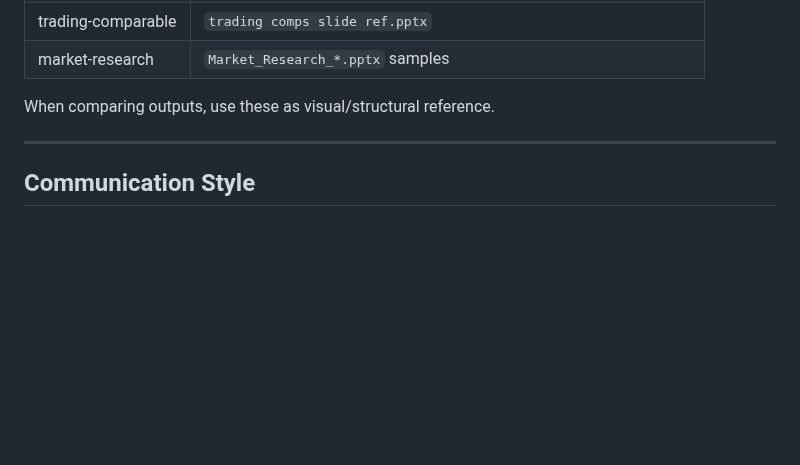
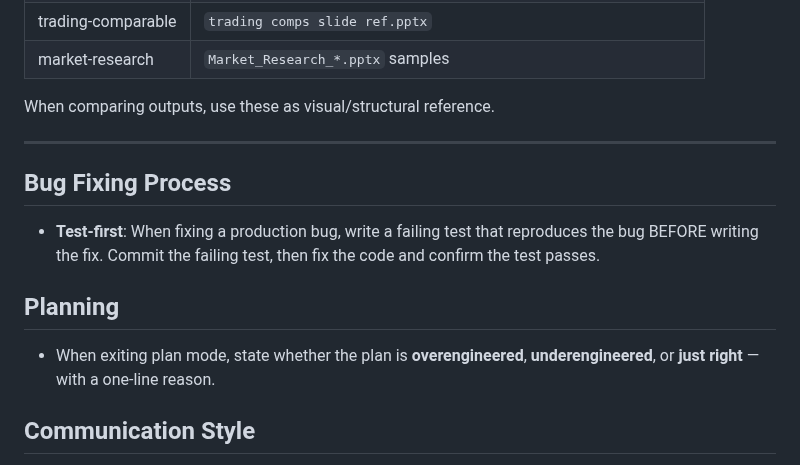
Before and after one commit to xvasjack/xvasjack.github.io, a Markdown page: CLAUDE.md, the part around the change. Drawn GitHub-style; blank space fills up the shorter version.

Commit message:
Update: Add test-first bug fix rule and plan review instruction to CLAUDE.md
https://claude.ai/code/session_014gRAps4KEiwXn9XAPmW6kH

```diff
--- a/CLAUDE.md
+++ b/CLAUDE.md
@@ -67,6 +67,12 @@ See `ai-computer-agent/ARCHITECTURE.md` for the VM-based automation system that:
 When comparing outputs, use these as visual/structural reference.
 
 ---
+
+## Bug Fixing Process
+- **Test-first**: When fixing a production bug, write a failing test that reproduces the bug BEFORE writing the fix. Commit the failing test, then fix the code and confirm the test passes.
+
+## Planning
+- When exiting plan mode, state whether the plan is **overengineered**, **underengineered**, or **just right** — with a one-line reason.
 
 ## Communication Style
 - Sacrifice grammar for brevity. Skip filler words
```
